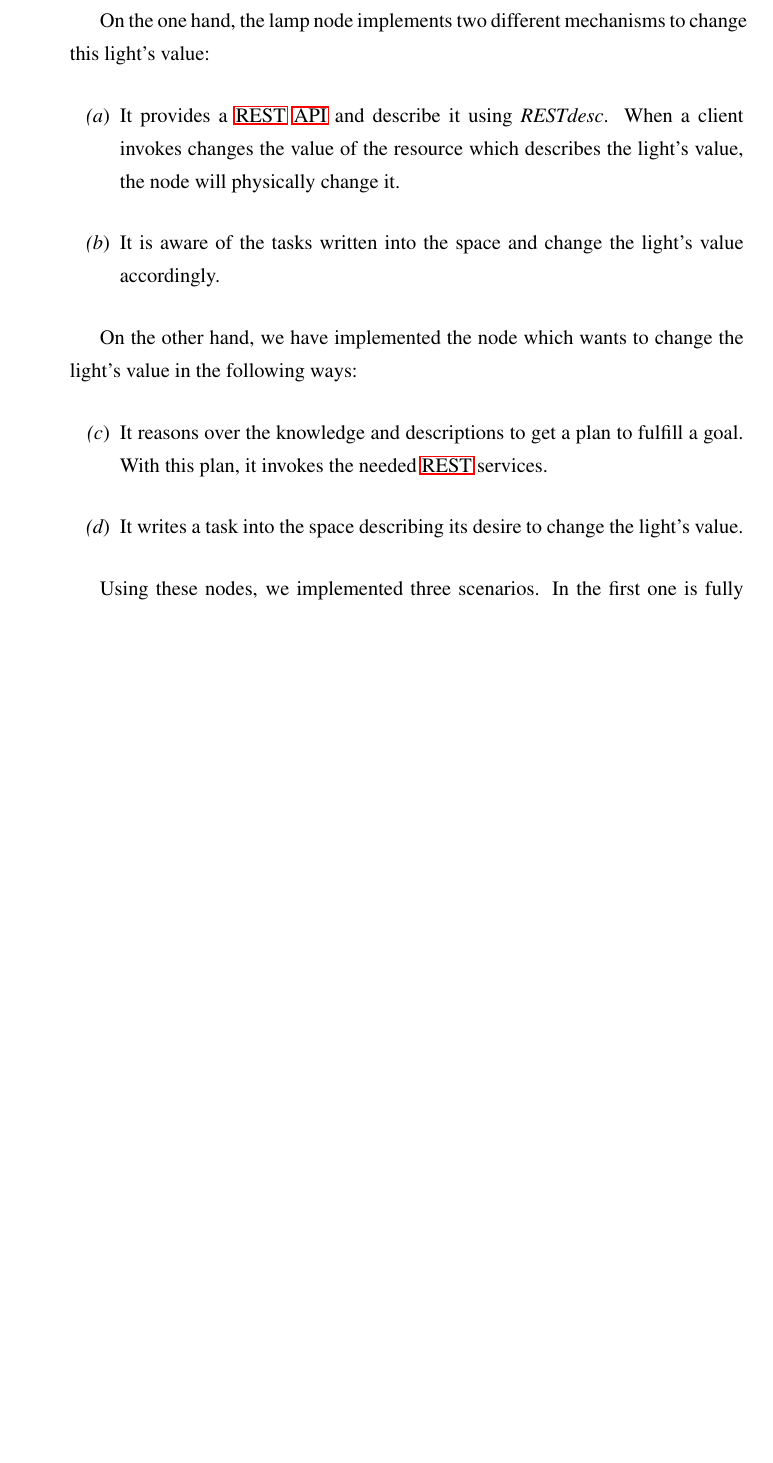
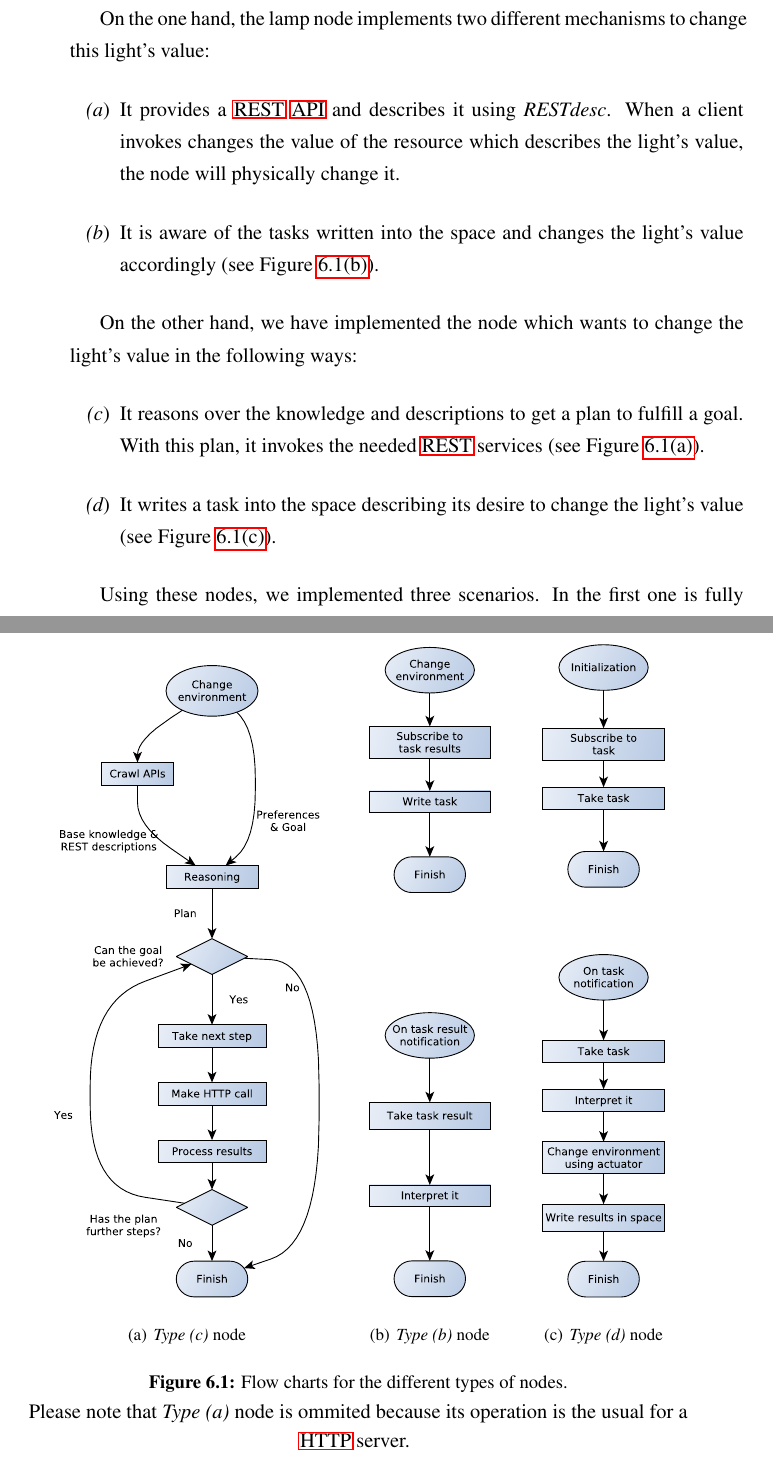
Before and after one commit to gomezgoiri/dissertation, a LaTeX thesis (dissertation.tex, which reads 6_actuate/3_interoperation.tex): part of page 125 of 161 before the commit and two parts of pages 125 and 126 of 163 after it, the two joined at a grey line, cut so that both start at the same text, the shorter picture padded with empty space. Compiled offline with pdfLaTeX; a LaTeX package or settings file that is missing is left out.

Commit message:
Adding flow diagrams to explain the operation of the 3 types of nodes.

```diff
--- a/6_actuate/3_interoperation.tex
+++ b/6_actuate/3_interoperation.tex
@@ -7,17 +7,17 @@ Then, we have implemented the nodes which participate in this scenario in differ
 
 On the one hand, the lamp node implements two different mechanisms to change this light's value:
 \begin{enumerate}[label=\itshape(\alph*\upshape)]
-  \item It provides a \ac{rest} \ac{api} and describe it using \restdesc{}. % REST API seguro 100%? por si acaso decir HTTP API?
+  \item It provides a \ac{rest} \ac{api} and describes it using \restdesc{}. % REST API seguro 100%? por si acaso decir HTTP API?
         When a client invokes changes the value of the resource which describes the light's value, the node will physically change it.
-  \item It is aware of the tasks written into the space and change the light's value accordingly. % esto es, se suscribe a ellas
+  \item It is aware of the tasks written into the space and changes the light's value accordingly (see Figure~\ref{fig:flow_type_b}). % esto es, se suscribe a ellas
 \end{enumerate}
 
 
 On the other hand, we have implemented the node which wants to change the light's value in the following ways:
 \begin{enumerate}[resume,label=\itshape(\alph*\upshape)]
   \item It reasons over the knowledge and descriptions to get a plan to fulfill a goal.
-	With this plan, it invokes the needed \ac{rest} services.
-  \item It writes a task into the space describing its desire to change the light's value.
+	With this plan, it invokes the needed \ac{rest} services (see Figure~\ref{fig:flow_type_c}).
+  \item It writes a task into the space describing its desire to change the light's value (see Figure~\ref{fig:flow_type_d}).
 \end{enumerate}
 
 
@@ -27,6 +27,36 @@ The second scenario presents two nodes using the space-based computing actuation
 The third scenario presents a mixed scenario where we have an \emph{(a)} provider and a \emph{(d)} consumer.
 Sections \ref{sec:actuation_scn1}, \ref{sec:actuation_scn2} and \ref{sec:actuation_scn3} describe these scenarios respectively.
 % TODO The implementation is publicly available in URL.
+
+
+\newcommand{\typea}{\emph{Type (a)} node}
+\newcommand{\typeb}{\emph{Type (b)} node}
+\newcommand{\typec}{\emph{Type (c)} node}
+\newcommand{\typed}{\emph{Type (d)} node}
+
+
+\begin{figure}
+        \centering % proporción chachi: 40%, 20% y 20%
+        \subfigure[\typec] {
+                \includegraphics[width=0.44\linewidth]{flowRESTConsumer}
+                \label{fig:flow_type_c}
+        }%
+        ~ %add desired spacing between images, e. g. ~, \quad, \qquad etc.
+          %(or a blank line to force the subfigure onto a new line)
+        \subfigure[\typeb] {
+                \includegraphics[width=0.22\linewidth]{flowSpaceConsumer}
+                \label{fig:flow_type_b}
+        }
+        ~ %add desired spacing between images, e. g. ~, \quad, \qquad etc.
+          %(or a blank line to force the subfigure onto a new line)
+        \subfigure[\typed] {
+                \includegraphics[width=0.22\linewidth]{flowSpaceProvider}
+                \label{fig:flow_type_d}
+        }
+        \caption{Flow charts for the different types of nodes.}
+        {Please note that \typea{} is ommited because its operation is the usual for a \acs{http} server.} % actions, behavior, operation???
+        \label{fig:flow_nodes}
+\end{figure}
 
 
 \subsection{Scenario 1}
--- a/dissertation.tex
+++ b/dissertation.tex
@@ -15,6 +15,7 @@
 \usepackage{minted}
 \usepackage[printonlyused]{acronym}
 \usepackage{enumerate}
+\usepackage{graphicx,subfigure}
 \usepackage{footnote} % footnotes inside tables using savenotes
 \usepackage[inline]{enumitem} % inline lists
 % For inline cites (section 6.2
```
Also changed, not shown: 6_actuate/figures/PDF/flowRESTConsumer.pdf (added), 6_actuate/figures/PDF/flowSpaceConsumer.pdf (added), 6_actuate/figures/PDF/flowSpaceProvider.pdf (added), 3 other files.
